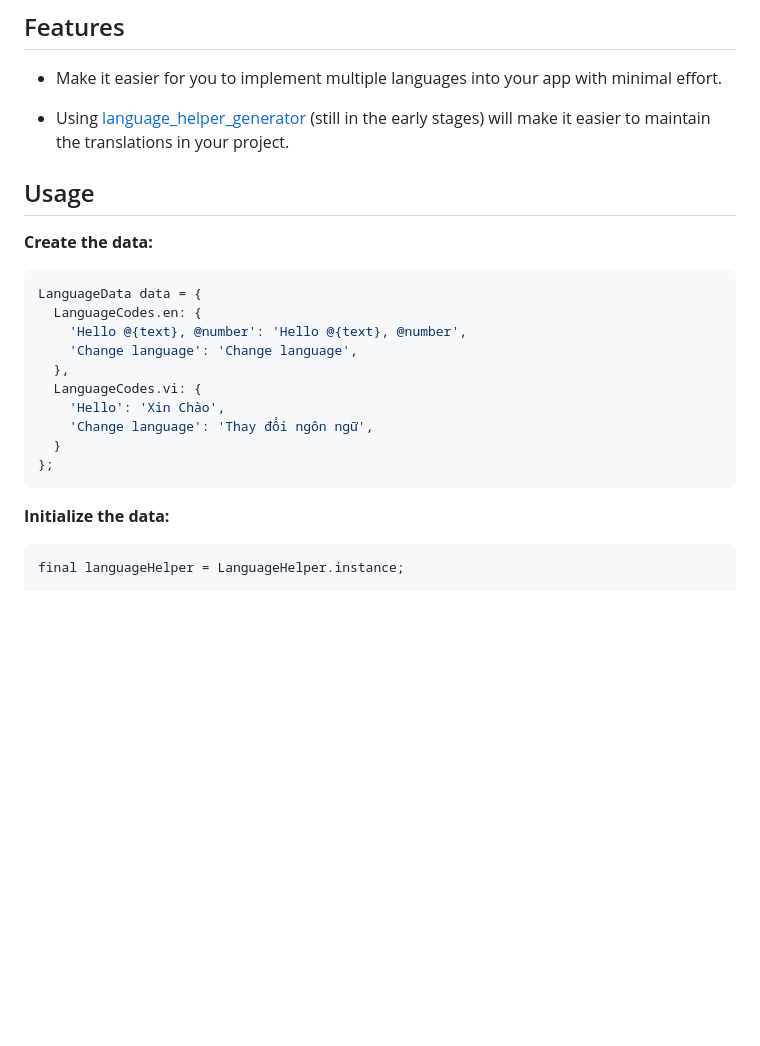
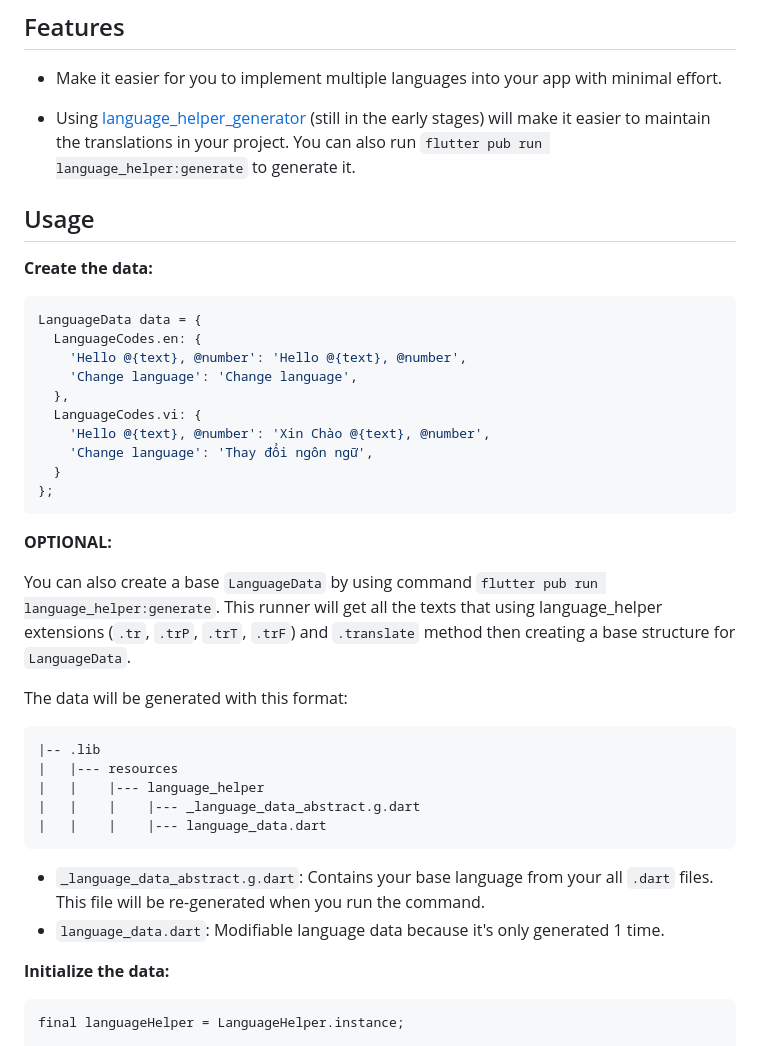
Before and after one commit to lamnhan066/language_helper, a Markdown page: README.md, the part around the change. Rendered like a GitHub page; blank space fills up the shorter version.

Commit message:
Update README for `language_helper:generate`

````diff
--- a/README.md
+++ b/README.md
@@ -4,7 +4,7 @@
 
 - Make it easier for you to implement multiple languages into your app with minimal effort.
 
-- Using [language_helper_generator](https://pub.dev/packages/language_helper_generator) (still in the early stages) will make it easier to maintain the translations in your project.
+- Using [language_helper_generator](https://pub.dev/packages/language_helper_generator) (still in the early stages) will make it easier to maintain the translations in your project. You can also run `flutter pub run language_helper:generate` to generate it.
 
 ## Usage
 
@@ -17,11 +17,28 @@ LanguageData data = {
     'Change language': 'Change language',
   },
   LanguageCodes.vi: {
-    'Hello': 'Xin Chào',
+    'Hello @{text}, @number': 'Xin Chào @{text}, @number',
     'Change language': 'Thay đổi ngôn ngữ',
   }
 };
 ```
+
+**OPTIONAL:**
+
+You can also create a base `LanguageData` by using command `flutter pub run language_helper:generate`. This runner will get all the texts that using language_helper extensions (`.tr`, `.trP`, `.trT`, `.trF`) and `.translate` method then creating a base structure for `LanguageData`.
+
+The data will be generated with this format:
+
+``` txt
+|-- .lib
+|   |--- resources
+|   |    |--- language_helper
+|   |    |    |--- _language_data_abstract.g.dart
+|   |    |    |--- language_data.dart
+```
+
+- `_language_data_abstract.g.dart`: Contains your base language from your all `.dart` files. This file will be re-generated when you run the command.
+- `language_data.dart`: Modifiable language data because it's only generated 1 time.
 
 **Initialize the data:**
 
````
